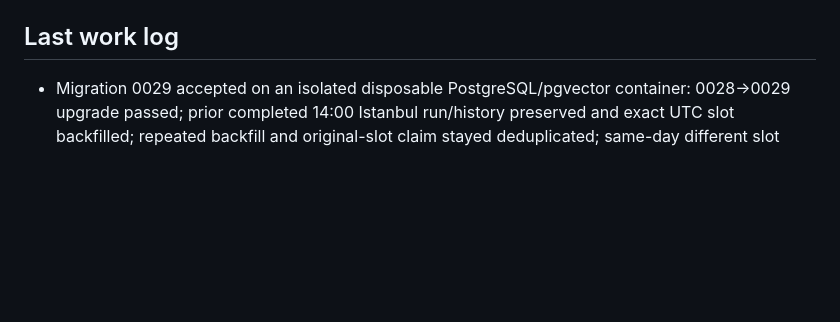
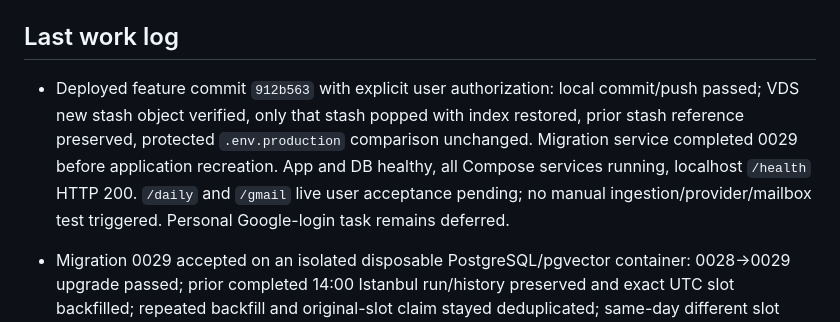
Before and after one commit to m-alipir/AI-Assistant, a Markdown page: docs/PROGRESS.md, the part around the change. Rendered like a GitHub page; blank space fills up the shorter version.

Commit message:
Record verified delivery-slot deployment

```diff
--- a/docs/PROGRESS.md
+++ b/docs/PROGRESS.md
@@ -1323,6 +1323,8 @@ proxy become acceptance work only if those architectures are adopted.
 
 ## Last work log
 
+- Deployed feature commit `912b563` with explicit user authorization: local commit/push passed; VDS new stash object verified, only that stash popped with index restored, prior stash reference preserved, protected `.env.production` comparison unchanged. Migration service completed 0029 before application recreation. App and DB healthy, all Compose services running, localhost `/health` HTTP 200. `/daily` and `/gmail` live user acceptance pending; no manual ingestion/provider/mailbox test triggered. Personal Google-login task remains deferred.
+
 - Migration 0029 accepted on an isolated disposable PostgreSQL/pgvector container: 0028→0029 upgrade passed; prior completed 14:00 Istanbul run/history preserved and exact UTC slot backfilled; repeated backfill and original-slot claim stayed deduplicated; same-day different slot accepted; concurrent same-slot claims yielded exactly one winner. Gmail default 60, persisted 90, valid endpoints 15/1440 and rejected 14/1441 verified on real DB. Test container cleaned up without host mounts/volumes. Feature locally accepted (92 prior focused tests plus DB acceptance); production unchanged. Deployment must apply Alembic 0029 before starting new app. Personal Google-login work remains deferred.
 
 - Migration acceptance blocked: local Docker Linux daemon unavailable and no local PostgreSQL runtime found. No DB test or migration executed; 0029 remains unverified on PostgreSQL. User asked to make Docker Desktop ready for an isolated disposable DB test. Deploy must run migration before new app startup because Gmail preference column and delivery-slot table are required; current server kept unchanged.
```
Also changed, not shown: docs/AGENT_BRIEF.md (+2 -0 lines).
